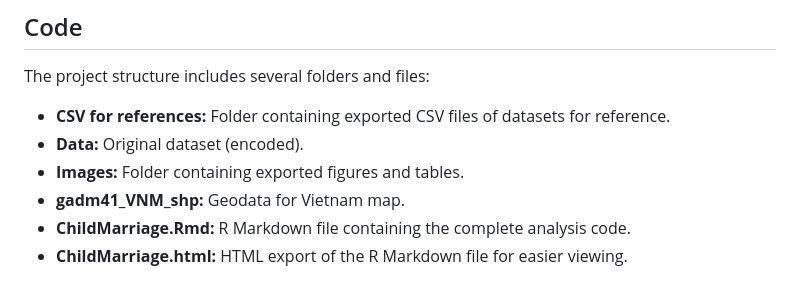
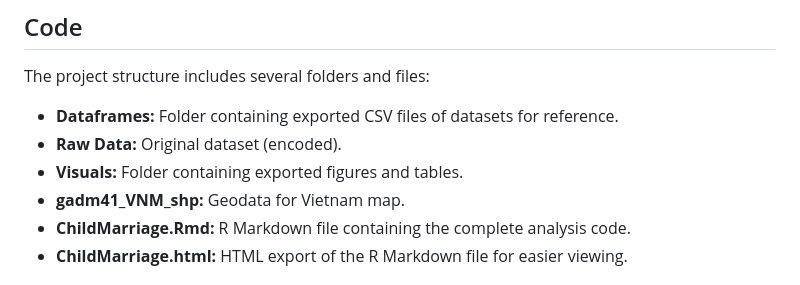
Before and after one commit to HollyDuong/ChildMarriageInVietnam, a Markdown page: README.md, the part around the change. Drawn GitHub-style.

```diff
--- a/README.md
+++ b/README.md
@@ -33,9 +33,9 @@ To run the analysis, you need to have R and the following libraries installed:
 
 ## Code
 The project structure includes several folders and files:
-- **CSV for references:** Folder containing exported CSV files of datasets for reference.
-- **Data:** Original dataset (encoded).
-- **Images:** Folder containing exported figures and tables.
+- **Dataframes:** Folder containing exported CSV files of datasets for reference.
+- **Raw Data:** Original dataset (encoded).
+- **Visuals:** Folder containing exported figures and tables.
 - **gadm41_VNM_shp:** Geodata for Vietnam map.
 - **ChildMarriage.Rmd:** R Markdown file containing the complete analysis code.
 - **ChildMarriage.html:** HTML export of the R Markdown file for easier viewing.
```
